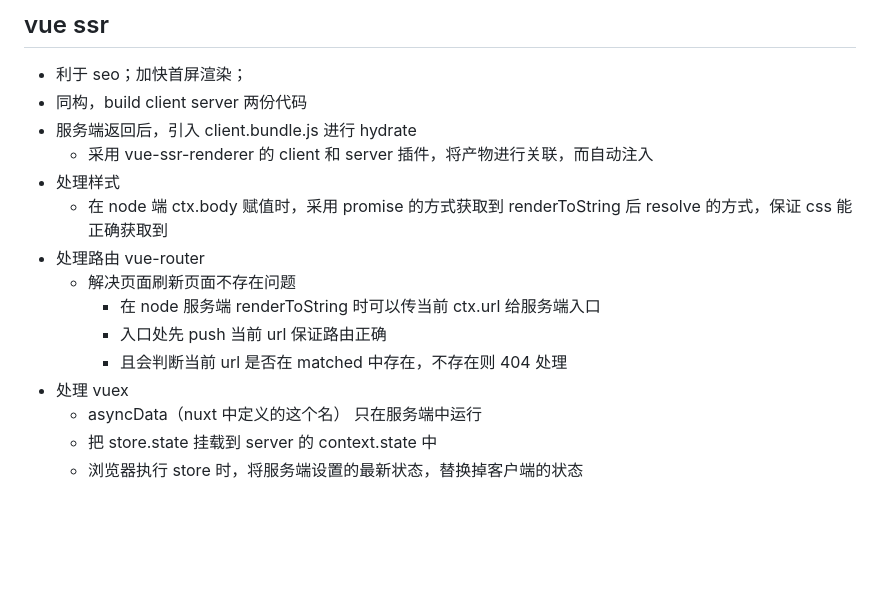
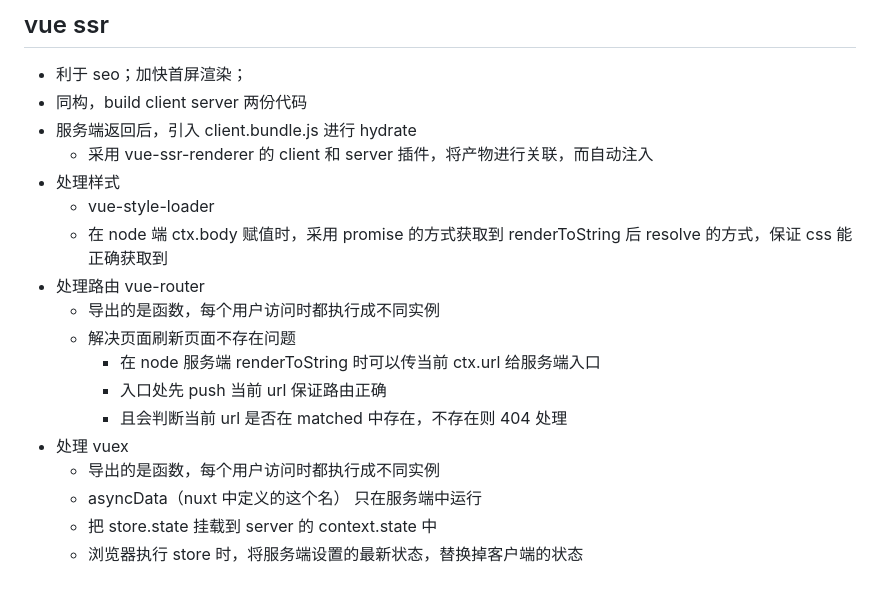
Before and after one commit to careteenL/vue, a Markdown page: REPLAY.md, the part around the change. GitHub-like rendering; blank space fills up the shorter version.

Commit message:
feat: 🎸 update

```diff
--- a/REPLAY.md
+++ b/REPLAY.md
@@ -200,13 +200,16 @@
 - 服务端返回后，引入 client.bundle.js 进行 hydrate
   - 采用 vue-ssr-renderer 的 client 和 server 插件，将产物进行关联，而自动注入
 - 处理样式
+  - vue-style-loader
   - 在 node 端 ctx.body 赋值时，采用 promise 的方式获取到 renderToString 后 resolve 的方式，保证 css 能正确获取到
 - 处理路由 vue-router
+  - 导出的是函数，每个用户访问时都执行成不同实例
   - 解决页面刷新页面不存在问题
     - 在 node 服务端 renderToString 时可以传当前 ctx.url 给服务端入口
     - 入口处先 push 当前 url 保证路由正确
     - 且会判断当前 url 是否在 matched 中存在，不存在则 404 处理
 - 处理 vuex
+  - 导出的是函数，每个用户访问时都执行成不同实例
   - asyncData（nuxt 中定义的这个名） 只在服务端中运行
   - 把 store.state 挂载到 server 的 context.state 中
   - 浏览器执行 store 时，将服务端设置的最新状态，替换掉客户端的状态
```
